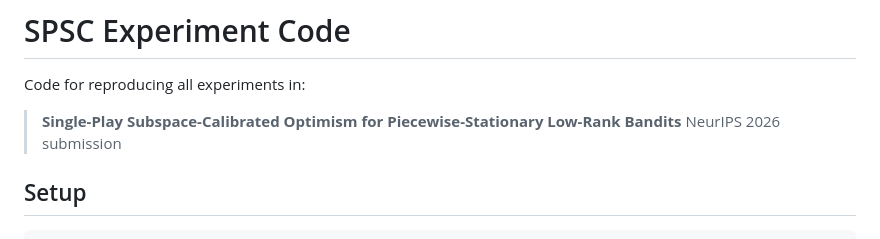
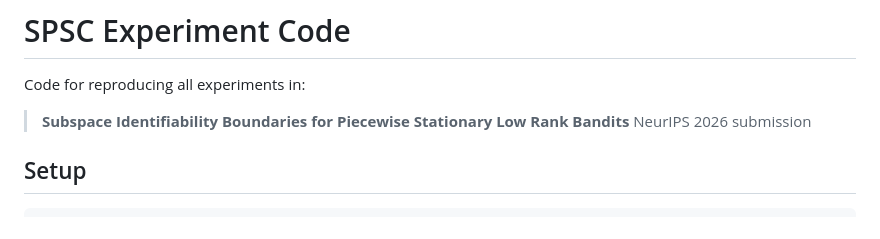
Before and after one commit to HamedKhosravi99/spsc-code, a Markdown page: README.md, the part around the change. GitHub-like rendering.

Commit message:
Update README.md
Readme update

```diff
--- a/README.md
+++ b/README.md
@@ -2,7 +2,7 @@
 
 Code for reproducing all experiments in:
 
-> **Single-Play Subspace-Calibrated Optimism for Piecewise-Stationary Low-Rank Bandits**
+> **Subspace Identifiability Boundaries for Piecewise Stationary Low Rank Bandits**
 > NeurIPS 2026 submission
 
 ## Setup
```
